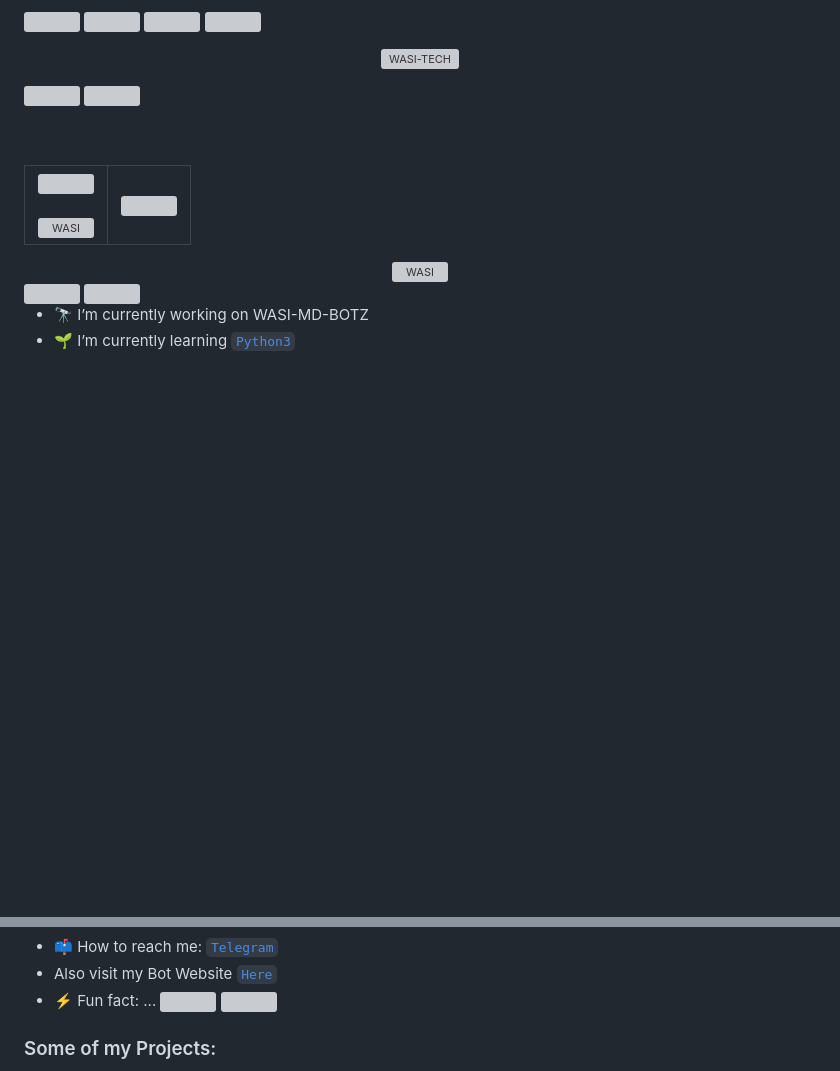
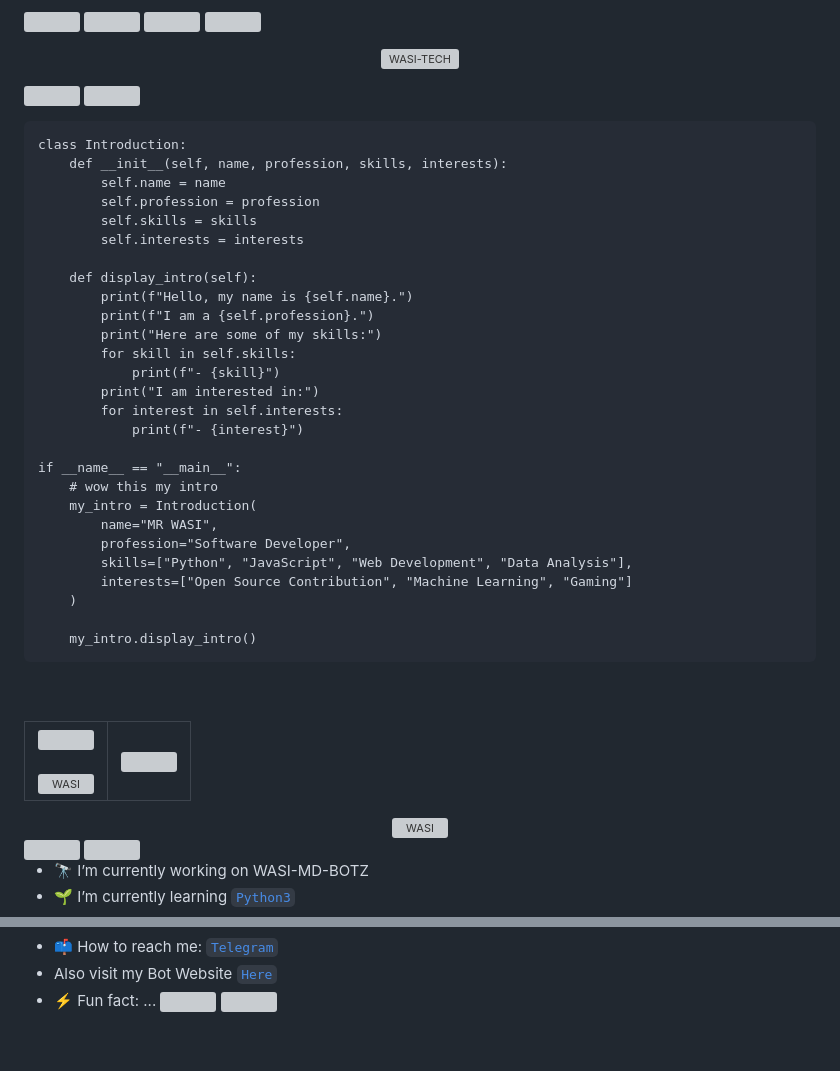
Before and after one commit to Itxxwasi/Itxxwasi, a Markdown page: README.md, 2 parts joined by grey strips. GitHub-like rendering; blank space fills up the shorter version; grey boxes are pictures that could not be loaded.

````diff
--- a/README.md
+++ b/README.md
@@ -20,6 +20,36 @@
 
 <a><img src='https://i.imgur.com/LyHic3i.gif'/></a>
 <a><img src='https://i.imgur.com/LyHic3i.gif'/></a>
+
+```
+class Introduction:
+    def __init__(self, name, profession, skills, interests):
+        self.name = name
+        self.profession = profession
+        self.skills = skills
+        self.interests = interests
+
+    def display_intro(self):
+        print(f"Hello, my name is {self.name}.")
+        print(f"I am a {self.profession}.")
+        print("Here are some of my skills:")
+        for skill in self.skills:
+            print(f"- {skill}")
+        print("I am interested in:")
+        for interest in self.interests:
+            print(f"- {interest}")
+
+if __name__ == "__main__":
+    # wow this my intro
+    my_intro = Introduction(
+        name="MR WASI",
+        profession="Software Developer",
+        skills=["Python", "JavaScript", "Web Development", "Data Analysis"],
+        interests=["Open Source Contribution", "Machine Learning", "Gaming"]
+    )
+
+    my_intro.display_intro()
+```
 
 
 
@@ -61,5 +91,4 @@
 
 
 
-<h3>Some of my Projects:</h3>
 
````
Also changed, not shown: other parts of README.md (+0 -7 lines).
